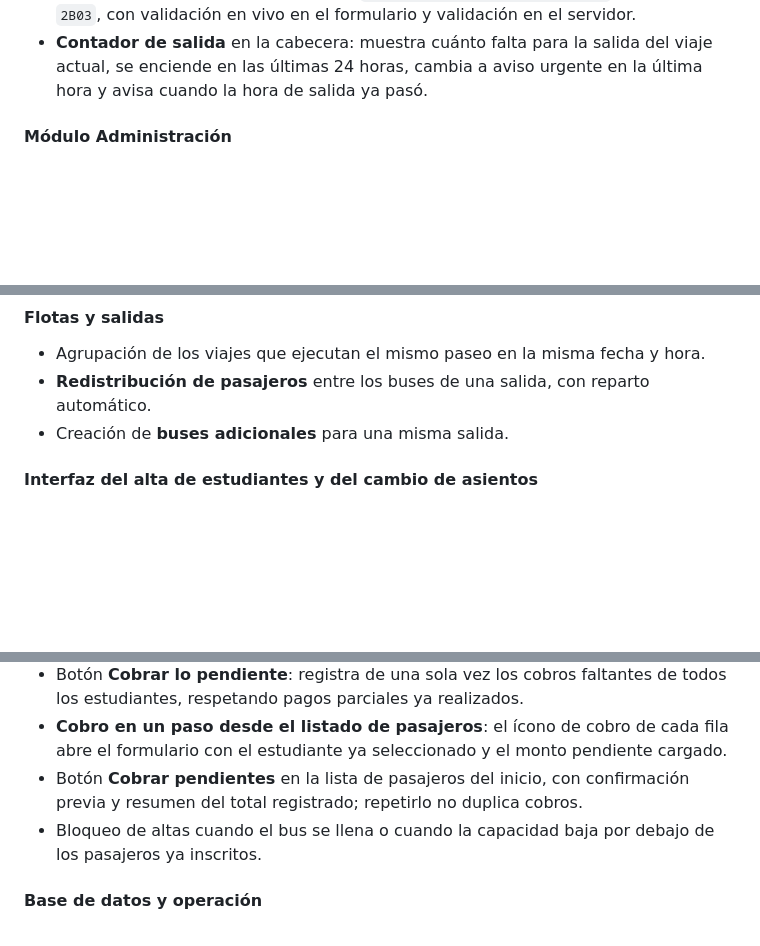
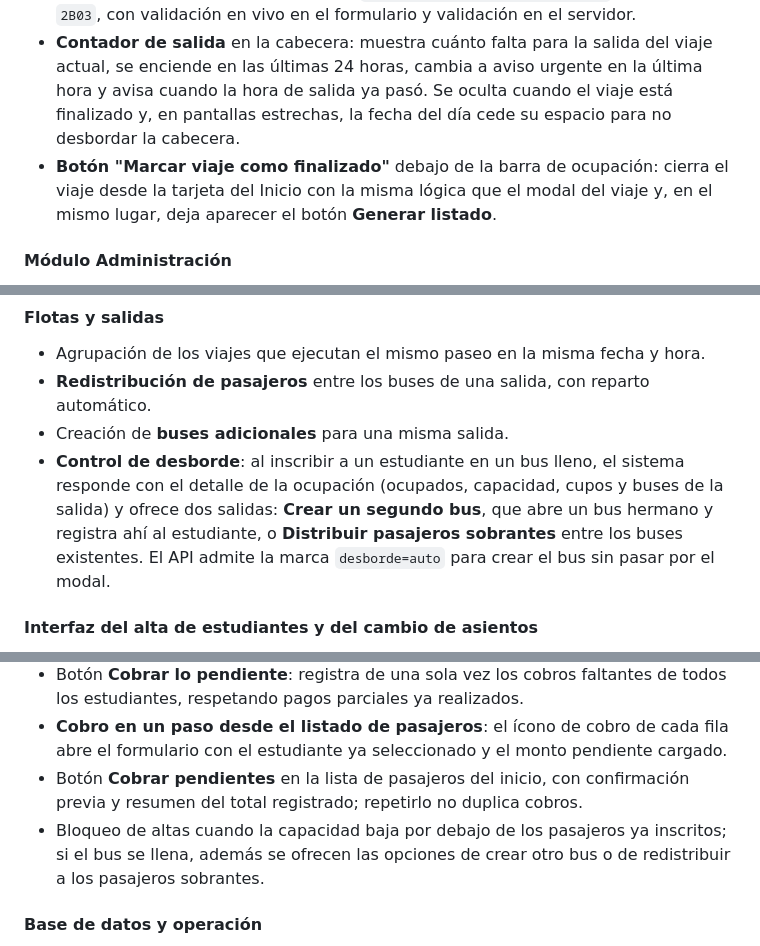
Before and after one commit to blankgloom/RideRoster, a Markdown page: CHANGELOG.md, 3 parts joined by grey strips. Drawn GitHub-style; blank space fills up the shorter version.

Commit message:
docs: registra el cierre de viaje y el control de desborde en el changelog

```diff
--- a/CHANGELOG.md
+++ b/CHANGELOG.md
@@ -31,7 +31,11 @@ Primera versión operativa del sistema: los módulos de **Inicio**, **Administra
   con validación en vivo en el formulario y validación en el servidor.
 - **Contador de salida** en la cabecera: muestra cuánto falta para la salida del viaje
   actual, se enciende en las últimas 24 horas, cambia a aviso urgente en la última hora y
-  avisa cuando la hora de salida ya pasó.
+  avisa cuando la hora de salida ya pasó. Se oculta cuando el viaje está finalizado y, en
+  pantallas estrechas, la fecha del día cede su espacio para no desbordar la cabecera.
+- **Botón "Marcar viaje como finalizado"** debajo de la barra de ocupación: cierra el viaje
+  desde la tarjeta del Inicio con la misma lógica que el modal del viaje y, en el mismo
+  lugar, deja aparecer el botón **Generar listado**.
 
 #### Módulo Administración
 - **Paseos**: catálogo de destinos con nombre, destino, costo por persona, profesor a cargo,
@@ -97,6 +101,11 @@ Primera versión operativa del sistema: los módulos de **Inicio**, **Administra
 - Agrupación de los viajes que ejecutan el mismo paseo en la misma fecha y hora.
 - **Redistribución de pasajeros** entre los buses de una salida, con reparto automático.
 - Creación de **buses adicionales** para una misma salida.
+- **Control de desborde**: al inscribir a un estudiante en un bus lleno, el sistema responde
+  con el detalle de la ocupación (ocupados, capacidad, cupos y buses de la salida) y ofrece
+  dos salidas: **Crear un segundo bus**, que abre un bus hermano y registra ahí al
+  estudiante, o **Distribuir pasajeros sobrantes** entre los buses existentes. El API admite
+  la marca `desborde=auto` para crear el bus sin pasar por el modal.
 
 #### Interfaz del alta de estudiantes y del cambio de asientos
 - **Acceso directo al alta**: el boton *Agregar estudiante* de la lista de pasajeros abre el
@@ -125,8 +134,9 @@ Primera versión operativa del sistema: los módulos de **Inicio**, **Administra
   formulario con el estudiante ya seleccionado y el monto pendiente cargado.
 - Botón **Cobrar pendientes** en la lista de pasajeros del inicio, con confirmación previa y
   resumen del total registrado; repetirlo no duplica cobros.
-- Bloqueo de altas cuando el bus se llena o cuando la capacidad baja por debajo de los
-  pasajeros ya inscritos.
+- Bloqueo de altas cuando la capacidad baja por debajo de los pasajeros ya inscritos; si el
+  bus se llena, además se ofrecen las opciones de crear otro bus o de redistribuir a los
+  pasajeros sobrantes.
 
 #### Base de datos y operación
 - **Auto-migración**: el sistema compara la versión del esquema con la de la base de datos
```
